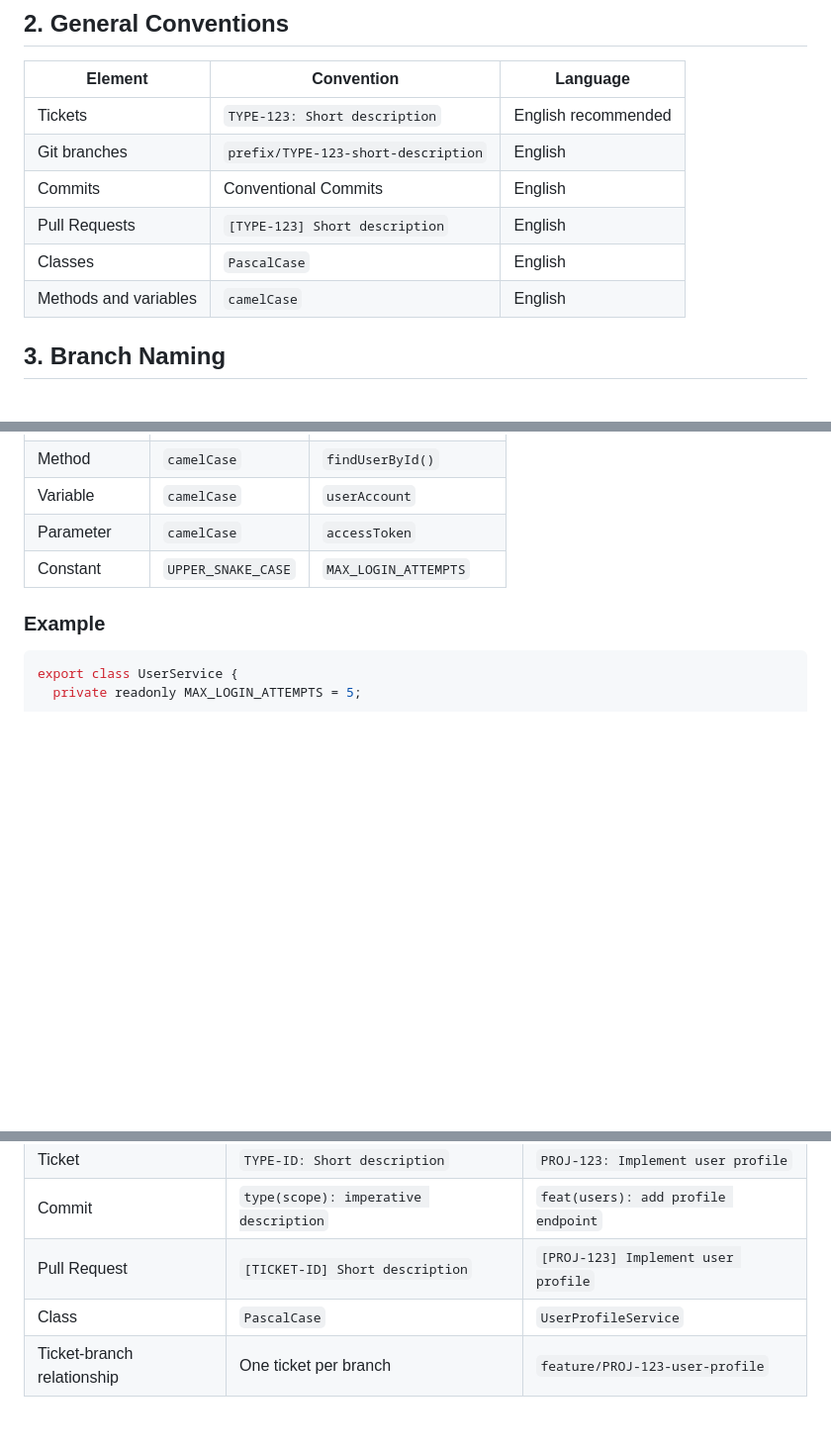
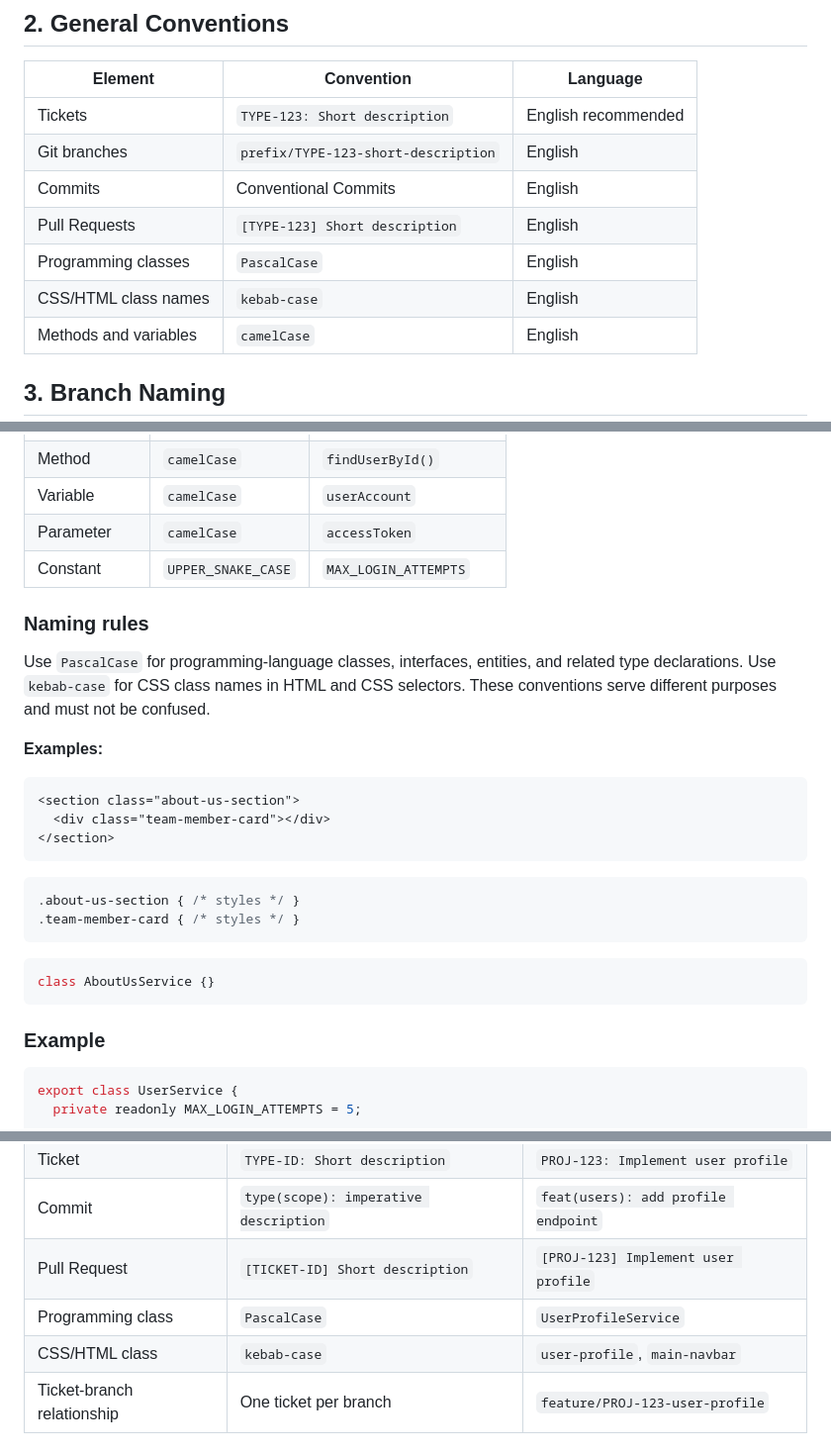
Before and after one commit to luistorres123y-gif/Grupo-1-blog, a Markdown page: CONTRIBUTING.md, 3 parts joined by grey strips. Shown at 99% size. Rendered like a GitHub page; blank space fills up the shorter version.

Commit message:
docs: clarify CSS class and selector naming conventions in the contribution guidelines

````diff
--- a/CONTRIBUTING.md
+++ b/CONTRIBUTING.md
@@ -16,7 +16,8 @@ The main rule is that every change must have an identifiable purpose, an associa
 | Git branches | `prefix/TYPE-123-short-description` | English |
 | Commits | Conventional Commits | English |
 | Pull Requests | `[TYPE-123] Short description` | English |
-| Classes | `PascalCase` | English |
+| Programming classes | `PascalCase` | English |
+| CSS/HTML class names | `kebab-case` | English |
 | Methods and variables | `camelCase` | English |
 
 ## 3. Branch Naming
@@ -343,6 +344,27 @@ Small, focused PRs are preferred. If a ticket results in an excessively large PR
 | Parameter | `camelCase` | `accessToken` |
 | Constant | `UPPER_SNAKE_CASE` | `MAX_LOGIN_ATTEMPTS` |
 
+### Naming rules
+
+Use `PascalCase` for programming-language classes, interfaces, entities, and related type declarations. Use `kebab-case` for CSS class names in HTML and CSS selectors. These conventions serve different purposes and must not be confused.
+
+**Examples:**
+
+```html
+<section class="about-us-section">
+  <div class="team-member-card"></div>
+</section>
+```
+
+```css
+.about-us-section { /* styles */ }
+.team-member-card { /* styles */ }
+```
+
+```typescript
+class AboutUsService {}
+```
+
 ### Example
 
 ```typescript
@@ -413,7 +435,8 @@ This does not prevent internal communication from being in Spanish. The goal is
 | Ticket | `TYPE-ID: Short description` | `PROJ-123: Implement user profile` |
 | Commit | `type(scope): imperative description` | `feat(users): add profile endpoint` |
 | Pull Request | `[TICKET-ID] Short description` | `[PROJ-123] Implement user profile` |
-| Class | `PascalCase` | `UserProfileService` |
+| Programming class | `PascalCase` | `UserProfileService` |
+| CSS/HTML class | `kebab-case` | `user-profile`, `main-navbar` |
 | Ticket-branch relationship | One ticket per branch | `feature/PROJ-123-user-profile` |
 
 ## 12. Repository Adoption
````
Also changed, not shown: other parts of CONTRIBUTING.md (+1 -1 lines).
